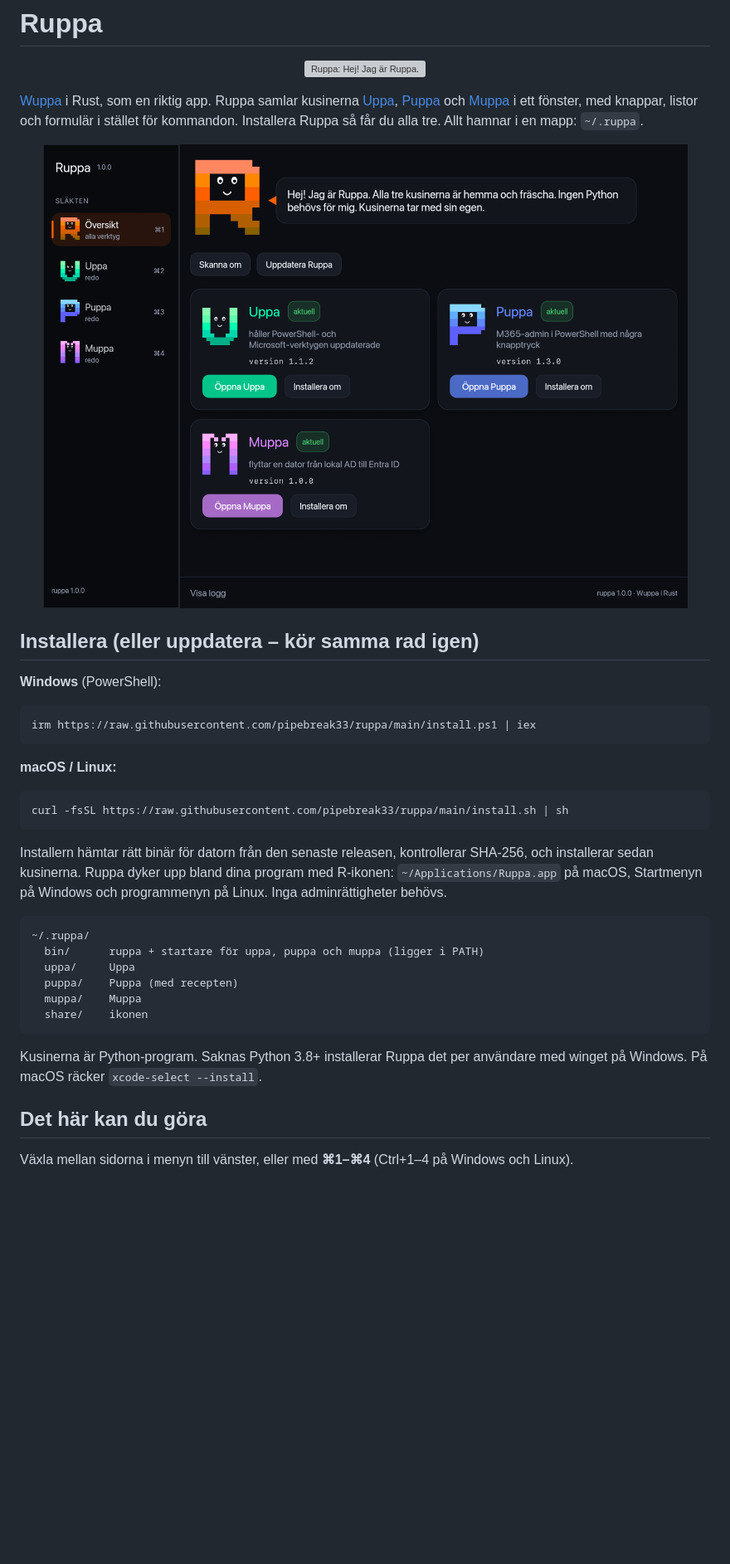
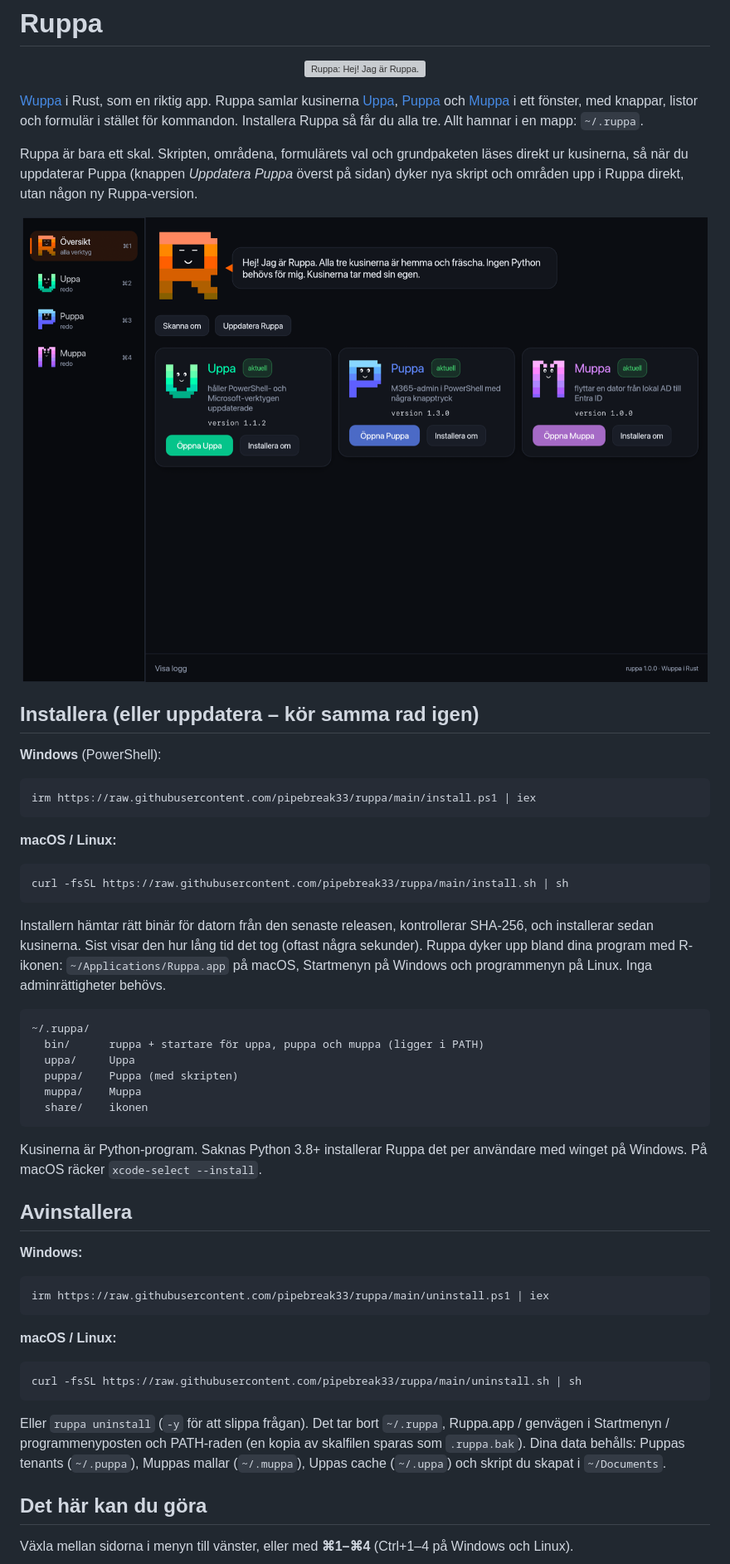
Before and after one commit to pipebreak33/ruppa, a Markdown page: README.md, the part around one of its changes. Shown at 83% size. Rendered like a GitHub page; pictures changed too: assets/screens/over.png; blank space fills up the shorter version; grey boxes are pictures that could not be loaded.

Commit message:
Ruppa 1.1.0: skript i områden, användare med fuzzy-sök och flerval, Ruppa som skal, avinstallation

````diff
--- a/README.md
+++ b/README.md
@@ -8,6 +8,10 @@
 [Uppa](https://github.com/pipebreak33/uppa), [Puppa](https://github.com/pipebreak33/puppa) och
 [Muppa](https://github.com/pipebreak33/muppa) i ett fönster, med knappar, listor och formulär i stället för kommandon.
 Installera Ruppa så får du alla tre. Allt hamnar i en mapp: `~/.ruppa`.
+
+Ruppa är bara ett skal. Skripten, områdena, formulärets val och grundpaketen läses direkt ur kusinerna, så när du
+uppdaterar Puppa (knappen *Uppdatera Puppa* överst på sidan) dyker nya skript och områden upp i Ruppa direkt, utan
+någon ny Ruppa-version.
 
 <p align="center">
   <img src="assets/screens/over.png" alt="Översikten" width="860">
@@ -28,20 +32,38 @@ curl -fsSL https://raw.githubusercontent.com/pipebreak33/ruppa/main/install.sh |
 ```
 
 Installern hämtar rätt binär för datorn från den senaste releasen, kontrollerar SHA-256, och installerar sedan
-kusinerna. Ruppa dyker upp bland dina program med R-ikonen: `~/Applications/Ruppa.app` på macOS, Startmenyn på
+kusinerna. Sist visar den hur lång tid det tog (oftast några sekunder). Ruppa dyker upp bland dina program med R-ikonen: `~/Applications/Ruppa.app` på macOS, Startmenyn på
 Windows och programmenyn på Linux. Inga adminrättigheter behövs.
 
 ```
 ~/.ruppa/
   bin/      ruppa + startare för uppa, puppa och muppa (ligger i PATH)
   uppa/     Uppa
-  puppa/    Puppa (med recepten)
+  puppa/    Puppa (med skripten)
   muppa/    Muppa
   share/    ikonen
 ```
 
 Kusinerna är Python-program. Saknas Python 3.8+ installerar Ruppa det per användare med winget på Windows. På macOS
 räcker `xcode-select --install`.
+
+## Avinstallera
+
+**Windows:**
+
+```powershell
+irm https://raw.githubusercontent.com/pipebreak33/ruppa/main/uninstall.ps1 | iex
+```
+
+**macOS / Linux:**
+
+```bash
+curl -fsSL https://raw.githubusercontent.com/pipebreak33/ruppa/main/uninstall.sh | sh
+```
+
+Eller `ruppa uninstall` (`-y` för att slippa frågan). Det tar bort `~/.ruppa`, Ruppa.app / genvägen i Startmenyn /
+programmenyposten och PATH-raden (en kopia av skalfilen sparas som `.ruppa.bak`). Dina data behålls: Puppas tenants
+(`~/.puppa`), Muppas mallar (`~/.muppa`), Uppas cache (`~/.uppa`) och skript du skapat i `~/Documents`.
 
 ## Det här kan du göra
 
````
Also changed, not shown: other parts of README.md (+12 -5 lines), assets/screens/puppa-anvandare.png (added), assets/screens/puppa-skript.png (added), assets/screens/puppa.png, 13 other files.
